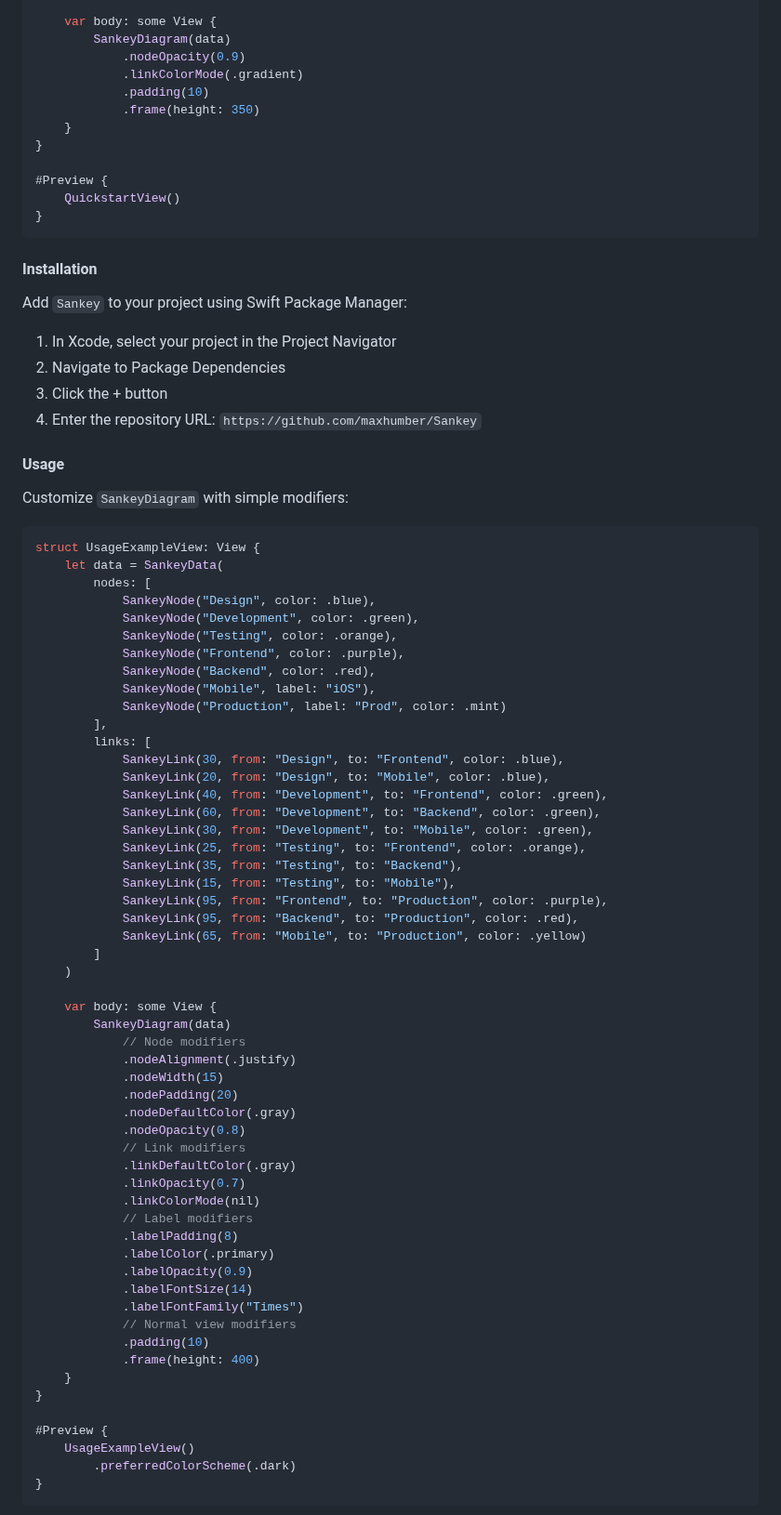
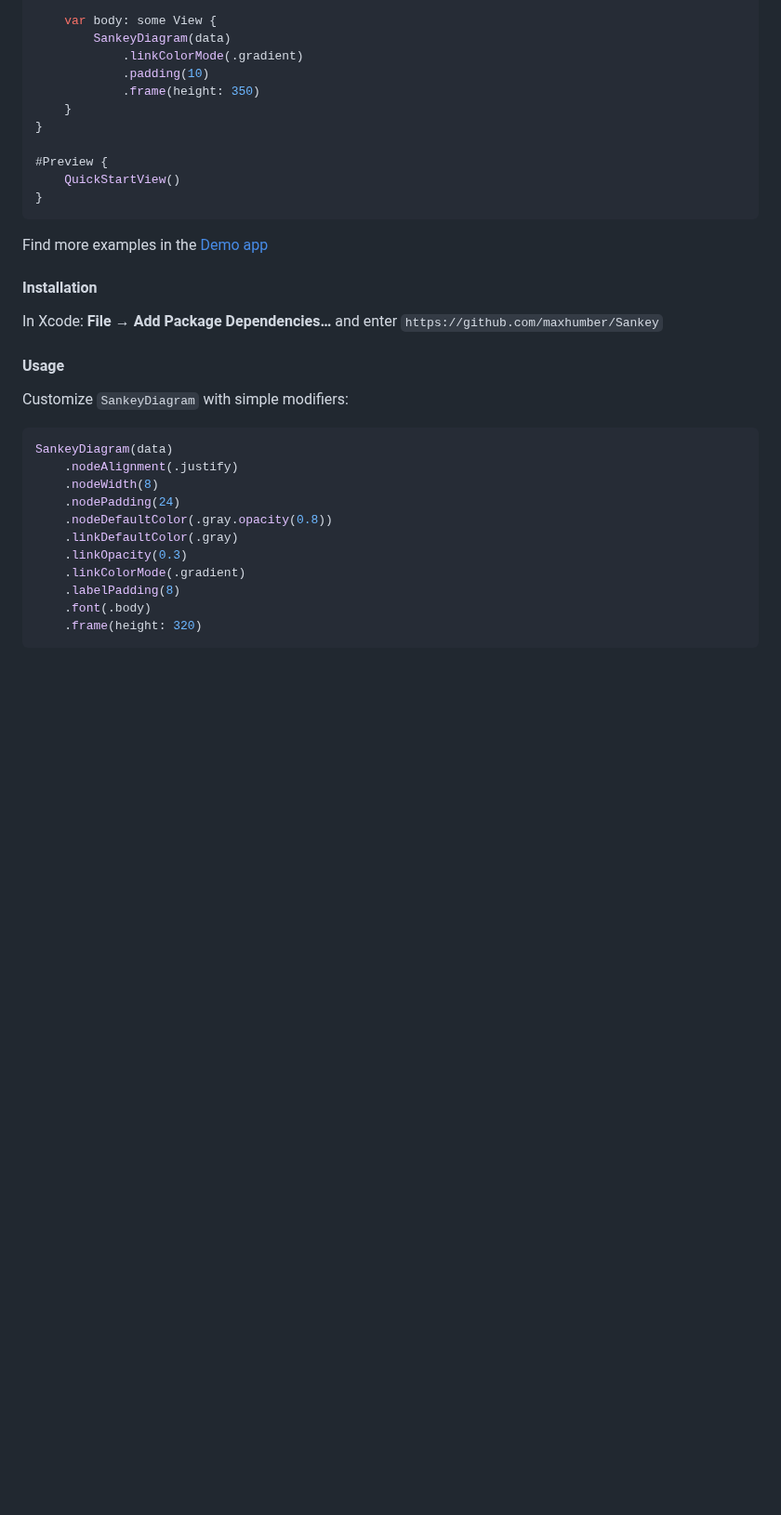
Before and after one commit to maxhumber/Sankey, a Markdown page: README.md, the part around one of its changes. Shown at 93% size. Rendered like a GitHub page; blank space fills up the shorter version.

Commit message:
README for 3.0

````diff
--- a/README.md
+++ b/README.md
@@ -37,7 +33,6 @@ struct QuickStartView: View {
 
     var body: some View {
         SankeyDiagram(data)
-            .nodeOpacity(0.9)
             .linkColorMode(.gradient)
             .padding(10)
             .frame(height: 350)
@@ -45,77 +40,31 @@ struct QuickStartView: View {
 }
 
 #Preview {
-    QuickstartView()
+    QuickStartView()
 }
 ```
 
+Find more examples in the [Demo app](Demo/Demo.xcodeproj)
+
 #### Installation
 
-Add `Sankey` to your project using Swift Package Manager:
-
-1. In Xcode, select your project in the Project Navigator
-2. Navigate to Package Dependencies
-3. Click the + button
-4. Enter the repository URL: `https://github.com/maxhumber/Sankey`
+In Xcode: **File → Add Package Dependencies…** and enter `https://github.com/maxhumber/Sankey`
 
 #### Usage
 
 Customize `SankeyDiagram` with simple modifiers:
 
 ```swift
-struct UsageExampleView: View {
-    let data = SankeyData(
-        nodes: [
-            SankeyNode("Design", color: .blue),
-            SankeyNode("Development", color: .green),
-            SankeyNode("Testing", color: .orange),
-            SankeyNode("Frontend", color: .purple),
-            SankeyNode("Backend", color: .red),
-            SankeyNode("Mobile", label: "iOS"),
-            SankeyNode("Production", label: "Prod", color: .mint)
-        ],
-        links: [
-            SankeyLink(30, from: "Design", to: "Frontend", color: .blue),
-            SankeyLink(20, from: "Design", to: "Mobile", color: .blue),
-            SankeyLink(40, from: "Development", to: "Frontend", color: .green),
-            SankeyLink(60, from: "Development", to: "Backend", color: .green),
-            SankeyLink(30, from: "Development", to: "Mobile", color: .green),
-            SankeyLink(25, from: "Testing", to: "Frontend", color: .orange),
-            SankeyLink(35, from: "Testing", to: "Backend"),
-            SankeyLink(15, from: "Testing", to: "Mobile"),
-            SankeyLink(95, from: "Frontend", to: "Production", color: .purple),
-            SankeyLink(95, from: "Backend", to: "Production", color: .red),
-            SankeyLink(65, from: "Mobile", to: "Production", color: .yellow)
-        ]
-    )
-
-    var body: some View {
-        SankeyDiagram(data)
-            // Node modifiers
-            .nodeAlignment(.justify)
-            .nodeWidth(15)
-            .nodePadding(20)
-            .nodeDefaultColor(.gray)
-            .nodeOpacity(0.8)
-            // Link modifiers
-            .linkDefaultColor(.gray)
-            .linkOpacity(0.7)
-            .linkColorMode(nil)
-            // Label modifiers
-            .labelPadding(8)
-            .labelColor(.primary)
-            .labelOpacity(0.9)
-            .labelFontSize(14)
-            .labelFontFamily("Times")
-            // Normal view modifiers
-            .padding(10)
-            .frame(height: 400)
-    }
-}
-
-#Preview {
-    UsageExampleView()
-        .preferredColorScheme(.dark)
-}
+SankeyDiagram(data)
+    .nodeAlignment(.justify)
+    .nodeWidth(8)
+    .nodePadding(24)
+    .nodeDefaultColor(.gray.opacity(0.8))
+    .linkDefaultColor(.gray)
+    .linkOpacity(0.3)
+    .linkColorMode(.gradient)
+    .labelPadding(8)
+    .font(.body)
+    .frame(height: 320)
 ```
 
````
Also changed, not shown: other parts of README.md (+24 -16 lines), Images/quick.png, Images/usage.png (deleted).
